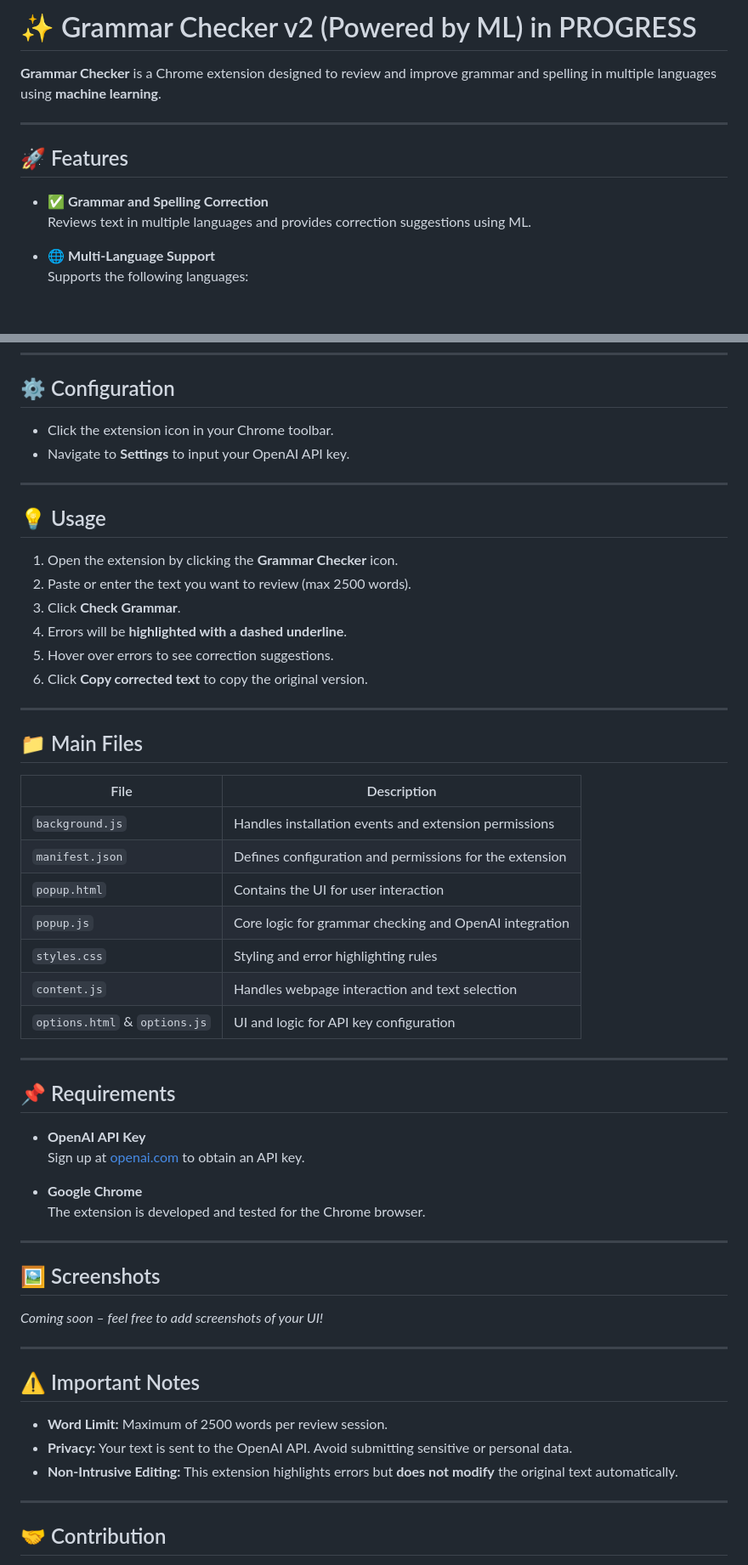
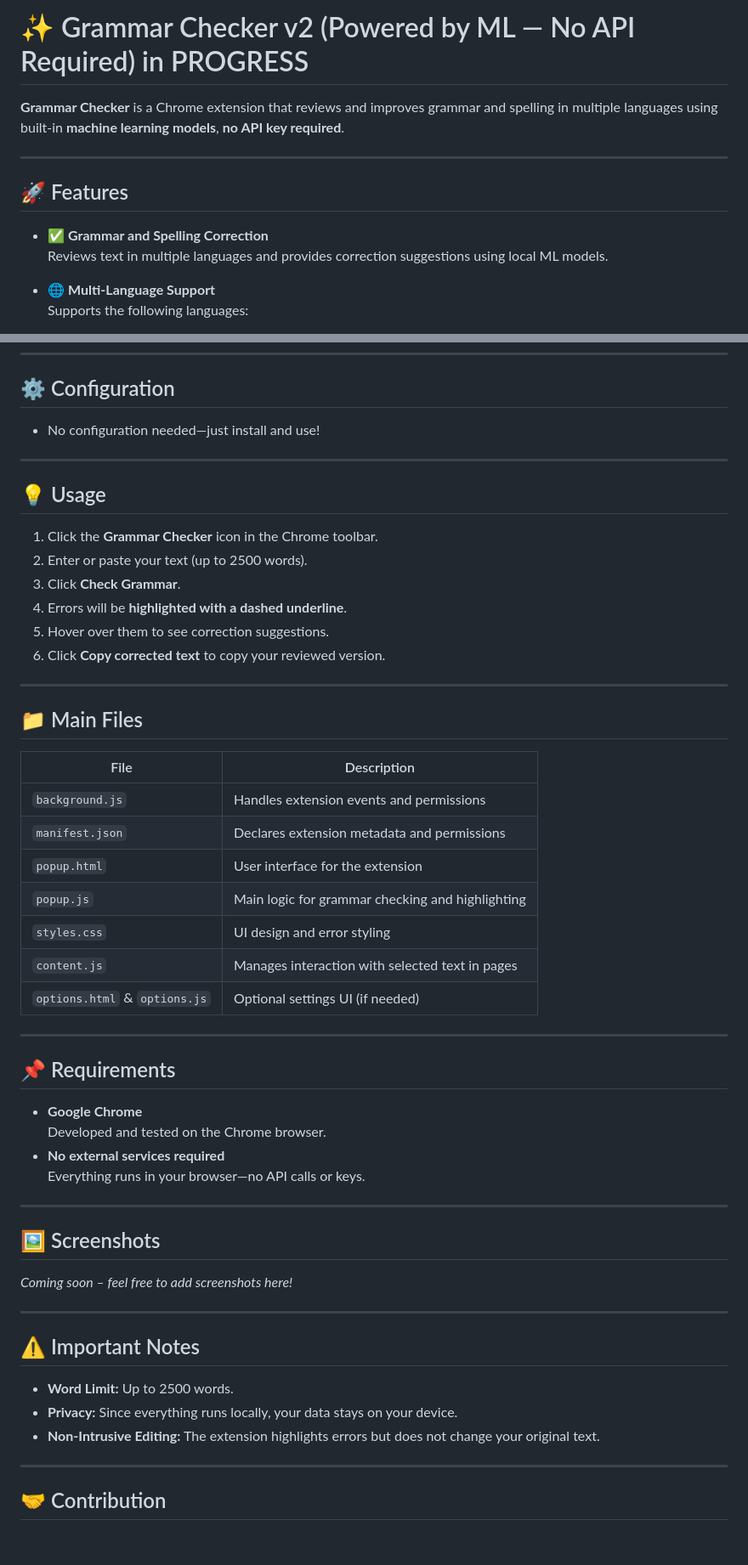
Before and after one commit to dreuxx/Grammar-Checker-v2-BY-ML, a Markdown page: README.md, 2 parts joined by grey strips. Shown: that part at 85% size. GitHub-like rendering; blank space fills up the shorter version.

```diff
--- a/README.md
+++ b/README.md
@@ -1,13 +1,13 @@
-# ✨ Grammar Checker v2 (Powered by ML) in PROGRESS
+# ✨ Grammar Checker v2 (Powered by ML — No API Required) in PROGRESS
 
-**Grammar Checker** is a Chrome extension designed to review and improve grammar and spelling in multiple languages using **machine learning**.
+**Grammar Checker** is a Chrome extension that reviews and improves grammar and spelling in multiple languages using built-in **machine learning models**, **no API key required**.
 
 ---
 
 ## 🚀 Features
 
 - ✅ **Grammar and Spelling Correction**
-  Reviews text in multiple languages and provides correction suggestions using ML.
+  Reviews text in multiple languages and provides correction suggestions using local ML models.
 
 - 🌐 **Multi-Language Support**
   Supports the following languages:
@@ -51,19 +51,18 @@
 
 ## ⚙️ Configuration
 
-- Click the extension icon in your Chrome toolbar.
-- Navigate to **Settings** to input your OpenAI API key.
+- No configuration needed—just install and use!
 
 ---
 
 ## 💡 Usage
 
-1. Open the extension by clicking the **Grammar Checker** icon.
-2. Paste or enter the text you want to review (max 2500 words).
+1. Click the **Grammar Checker** icon in the Chrome toolbar.
+2. Enter or paste your text (up to 2500 words).
 3. Click **Check Grammar**.
 4. Errors will be **highlighted with a dashed underline**.
-5. Hover over errors to see correction suggestions.
-6. Click **Copy corrected text** to copy the original version.
+5. Hover over them to see correction suggestions.
+6. Click **Copy corrected text** to copy your reviewed version.
 
 ---
 
@@ -71,37 +70,36 @@
 
 | File            | Description |
 |-----------------|-------------|
-| `background.js` | Handles installation events and extension permissions |
-| `manifest.json` | Defines configuration and permissions for the extension |
-| `popup.html`    | Contains the UI for user interaction |
-| `popup.js`      | Core logic for grammar checking and OpenAI integration |
-| `styles.css`    | Styling and error highlighting rules |
-| `content.js`    | Handles webpage interaction and text selection |
-| `options.html` & `options.js` | UI and logic for API key configuration |
+| `background.js` | Handles extension events and permissions |
+| `manifest.json` | Declares extension metadata and permissions |
+| `popup.html`    | User interface for the extension |
+| `popup.js`      | Main logic for grammar checking and highlighting |
+| `styles.css`    | UI design and error styling |
+| `content.js`    | Manages interaction with selected text in pages |
+| `options.html` & `options.js` | Optional settings UI (if needed) |
 
 ---
 
 ## 📌 Requirements
 
-- **OpenAI API Key**
-  Sign up at [openai.com](https://www.openai.com) to obtain an API key.
-
 - **Google Chrome**
-  The extension is developed and tested for the Chrome browser.
+  Developed and tested on the Chrome browser.
+- **No external services required**
+  Everything runs in your browser—no API calls or keys.
 
 ---
 
 ## 🖼️ Screenshots
 
-*Coming soon – feel free to add screenshots of your UI!*
+*Coming soon – feel free to add screenshots here!*
 
 ---
 
 ## ⚠️ Important Notes
 
-- **Word Limit:** Maximum of 2500 words per review session.
-- **Privacy:** Your text is sent to the OpenAI API. Avoid submitting sensitive or personal data.
-- **Non-Intrusive Editing:** This extension highlights errors but **does not modify** the original text automatically.
+- **Word Limit:** Up to 2500 words.
+- **Privacy:** Since everything runs locally, your data stays on your device.
+- **Non-Intrusive Editing:** The extension highlights errors but does not change your original text.
 
 ---
 
```
Also changed, not shown: other parts of README.md (+3 -5 lines).
